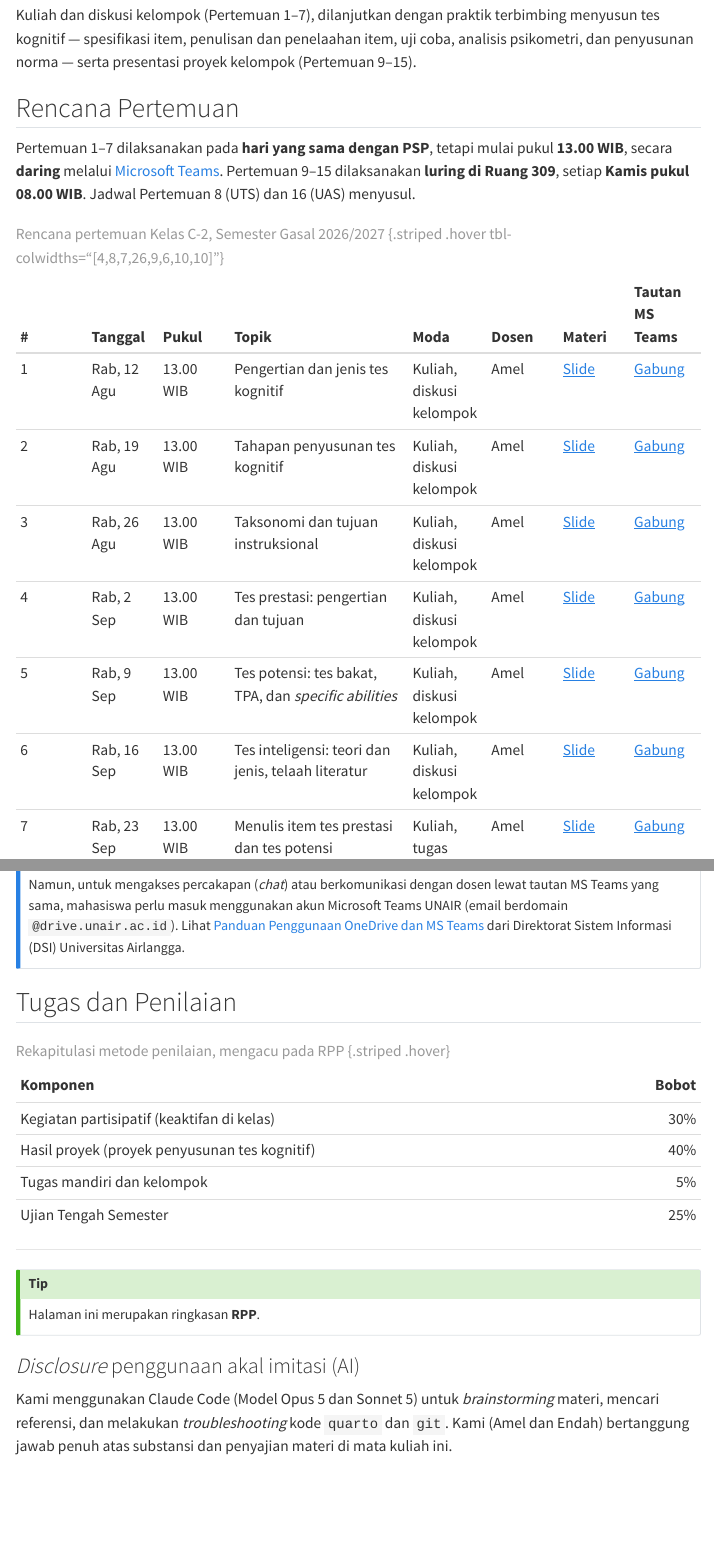
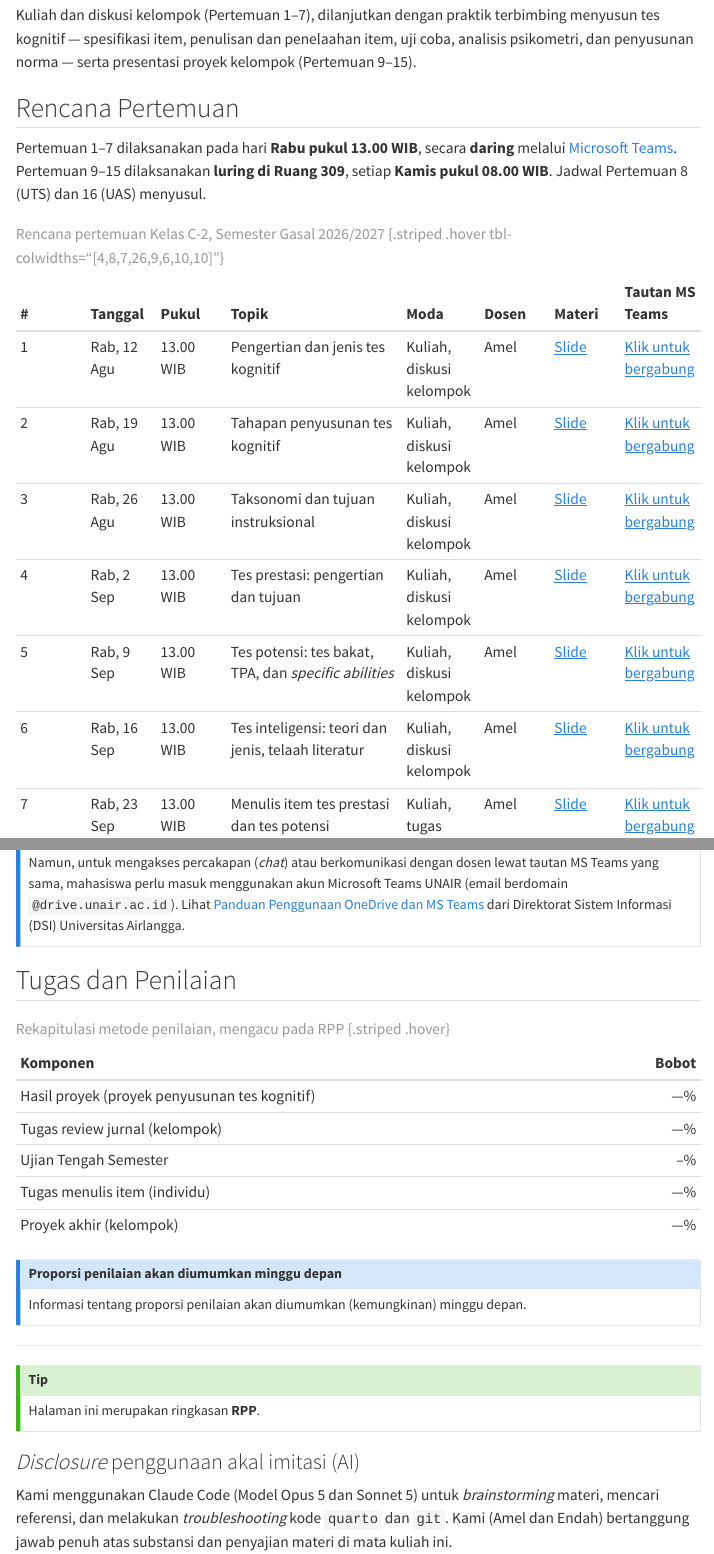
Before and after one commit to rameliaz/ptk, a Quarto document (index.qmd): the page in a window 1100 px wide, from 1160 px down, and a second part further down, joined at a grey line. Rendered offline with R 4.5, knitr and Pandoc in place of Quarto, with nearby package versions; menus at the side of the page are left out.

Commit message:
fix index

```diff
--- a/index.qmd
+++ b/index.qmd
@@ -40,17 +40,17 @@ Kuliah dan diskusi kelompok (Pertemuan 1–7), dilanjutkan dengan praktik terbim
 
 ## Rencana Pertemuan
 
-Pertemuan 1–7 dilaksanakan pada **hari yang sama dengan PSP**, tetapi mulai pukul **13.00 WIB**, secara **daring** melalui [Microsoft Teams](https://teams.microsoft.com/meet/477005755178302?p=9IweUwRTYixgb7DBOb). Pertemuan 9–15 dilaksanakan **luring di Ruang 309**, setiap **Kamis pukul 08.00 WIB**. Jadwal Pertemuan 8 (UTS) dan 16 (UAS) menyusul.
+Pertemuan 1–7 dilaksanakan pada hari **Rabu pukul 13.00 WIB**, secara **daring** melalui [Microsoft Teams](https://teams.microsoft.com/meet/477005755178302?p=9IweUwRTYixgb7DBOb). Pertemuan 9–15 dilaksanakan **luring di Ruang 309**, setiap **Kamis pukul 08.00 WIB**. Jadwal Pertemuan 8 (UTS) dan 16 (UAS) menyusul.
 
 | # | Tanggal | Pukul | Topik | Moda | Dosen | Materi | Tautan MS Teams |
 |:--|:--|:--|:------|:--|:--|:--|:--|
-| 1 | Rab, 12 Agu | 13.00 WIB | Pengertian dan jenis tes kognitif | Kuliah, diskusi kelompok | Amel | [Slide](slides/pertemuan1.html) | [Gabung](https://teams.microsoft.com/meet/477005755178302?p=9IweUwRTYixgb7DBOb) |
-| 2 | Rab, 19 Agu | 13.00 WIB | Tahapan penyusunan tes kognitif | Kuliah, diskusi kelompok | Amel | [Slide](slides/pertemuan2.html) | [Gabung](https://teams.microsoft.com/meet/477005755178302?p=9IweUwRTYixgb7DBOb) |
-| 3 | Rab, 26 Agu | 13.00 WIB | Taksonomi dan tujuan instruksional | Kuliah, diskusi kelompok | Amel | [Slide](slides/pertemuan3.html) | [Gabung](https://teams.microsoft.com/meet/477005755178302?p=9IweUwRTYixgb7DBOb) |
-| 4 | Rab, 2 Sep | 13.00 WIB | Tes prestasi: pengertian dan tujuan | Kuliah, diskusi kelompok | Amel | [Slide](slides/pertemuan4.html) | [Gabung](https://teams.microsoft.com/meet/477005755178302?p=9IweUwRTYixgb7DBOb) |
-| 5 | Rab, 9 Sep | 13.00 WIB | Tes potensi: tes bakat, TPA, dan *specific abilities* | Kuliah, diskusi kelompok | Amel | [Slide](slides/pertemuan5.html) | [Gabung](https://teams.microsoft.com/meet/477005755178302?p=9IweUwRTYixgb7DBOb) |
-| 6 | Rab, 16 Sep | 13.00 WIB | Tes inteligensi: teori dan jenis, telaah literatur | Kuliah, diskusi kelompok | Amel | [Slide](slides/pertemuan6.html) | [Gabung](https://teams.microsoft.com/meet/477005755178302?p=9IweUwRTYixgb7DBOb) |
-| 7 | Rab, 23 Sep | 13.00 WIB | Menulis item tes prestasi dan tes potensi | Kuliah, tugas | Amel | [Slide](slides/pertemuan7.html) | [Gabung](https://teams.microsoft.com/meet/477005755178302?p=9IweUwRTYixgb7DBOb) |
+| 1 | Rab, 12 Agu | 13.00 WIB | Pengertian dan jenis tes kognitif | Kuliah, diskusi kelompok | Amel | [Slide](slides/pertemuan1.html) | [Klik untuk bergabung](https://teams.microsoft.com/meet/477005755178302?p=9IweUwRTYixgb7DBOb) |
+| 2 | Rab, 19 Agu | 13.00 WIB | Tahapan penyusunan tes kognitif | Kuliah, diskusi kelompok | Amel | [Slide](slides/pertemuan2.html) | [Klik untuk bergabung](https://teams.microsoft.com/meet/477005755178302?p=9IweUwRTYixgb7DBOb) |
+| 3 | Rab, 26 Agu | 13.00 WIB | Taksonomi dan tujuan instruksional | Kuliah, diskusi kelompok | Amel | [Slide](slides/pertemuan3.html) | [Klik untuk bergabung](https://teams.microsoft.com/meet/477005755178302?p=9IweUwRTYixgb7DBOb) |
+| 4 | Rab, 2 Sep | 13.00 WIB | Tes prestasi: pengertian dan tujuan | Kuliah, diskusi kelompok | Amel | [Slide](slides/pertemuan4.html) | [Klik untuk bergabung](https://teams.microsoft.com/meet/477005755178302?p=9IweUwRTYixgb7DBOb) |
+| 5 | Rab, 9 Sep | 13.00 WIB | Tes potensi: tes bakat, TPA, dan *specific abilities* | Kuliah, diskusi kelompok | Amel | [Slide](slides/pertemuan5.html) | [Klik untuk bergabung](https://teams.microsoft.com/meet/477005755178302?p=9IweUwRTYixgb7DBOb) |
+| 6 | Rab, 16 Sep | 13.00 WIB | Tes inteligensi: teori dan jenis, telaah literatur | Kuliah, diskusi kelompok | Amel | [Slide](slides/pertemuan6.html) | [Klik untuk bergabung](https://teams.microsoft.com/meet/477005755178302?p=9IweUwRTYixgb7DBOb) |
+| 7 | Rab, 23 Sep | 13.00 WIB | Menulis item tes prestasi dan tes potensi | Kuliah, tugas | Amel | [Slide](slides/pertemuan7.html) | [Klik untuk bergabung](https://teams.microsoft.com/meet/477005755178302?p=9IweUwRTYixgb7DBOb) |
 | 8 | TBA | TBA | **Ujian Tengah Semester** (materi Pertemuan 1–7) | UTS | — | — | — |
 | 9 | Kam, 15 Okt | 08.00 WIB | Menulis item untuk mengukur *Higher Order Thinking Skill* (HOTS) | Kuliah | Endah | n/a | — |
 | 10 | Kam, 22 Okt | 08.00 WIB | Praktik menyusun tes kognitif: spesifikasi item dan *blueprint* | Praktik | Endah | n/a | — |
@@ -74,12 +74,19 @@ Namun, untuk mengakses percakapan (*chat*) atau berkomunikasi dengan dosen lewat
 
 | Komponen | Bobot |
 |:--|--:|
-| Kegiatan partisipatif (keaktifan di kelas) | 30% |
-| Hasil proyek (proyek penyusunan tes kognitif) | 40% |
-| Tugas mandiri dan kelompok | 5% |
-| Ujian Tengah Semester | 25% |
+| Hasil proyek (proyek penyusunan tes kognitif) | ---% |
+| Tugas review jurnal (kelompok) | ---% |
+| Ujian Tengah Semester | --% |
+| Tugas menulis item (individu) | ---% |
+| Proyek akhir (kelompok) | ---% |
 
 : Rekapitulasi metode penilaian, mengacu pada RPP {.striped .hover}
+
+::: {.callout-note}
+### Proporsi penilaian akan diumumkan minggu depan
+Informasi tentang proporsi penilaian akan diumumkan (kemungkinan) minggu depan.
+
+:::
 
 ---
 
```
Also changed, not shown: docs/search.json, index.qmd (2 more changed lines), 8 other files.
